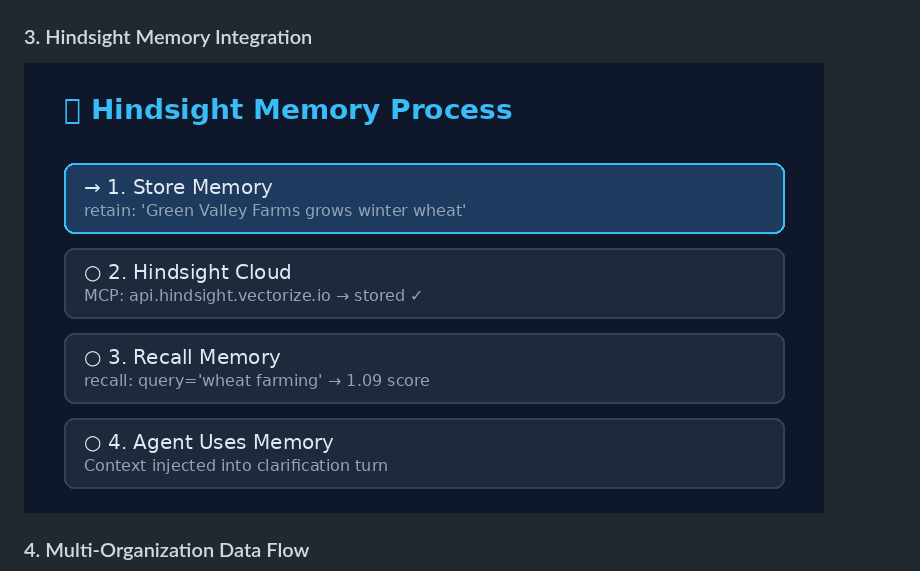
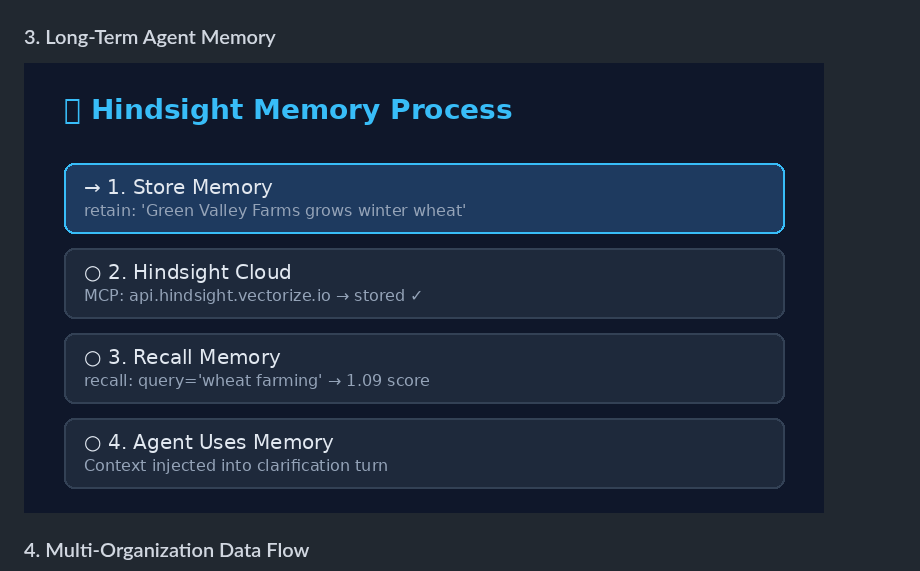
Before and after one commit to syaikhipin/entrustdn-final, a Markdown page: README.md, the part around the change. Rendered like a GitHub page.

Commit message:
Remove Hindsight branding from README

```diff
--- a/README.md
+++ b/README.md
@@ -22,8 +22,8 @@ Animated demos of each business process, captured from the live deployment:
 ### 2. User Login
 ![Login](docs/gifs/thresh_login_demo.gif)
 
-### 3. Hindsight Memory Integration
-![Hindsight Memory](docs/gifs/hindsight_memory.gif)
+### 3. Long-Term Agent Memory
+![Agent Memory](docs/gifs/agent_memory.gif)
 
 ### 4. Multi-Organization Data Flow
 ![Multi-org Data](docs/gifs/multiorg_data.gif)
```
Also changed, not shown: docs/gifs/agent_memory.gif (renamed from docs/gifs/hindsight_memory.gif).
